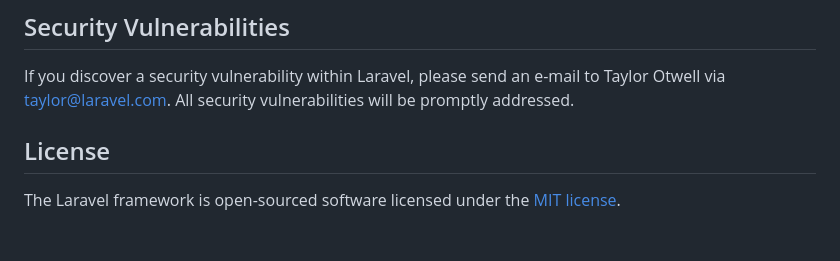
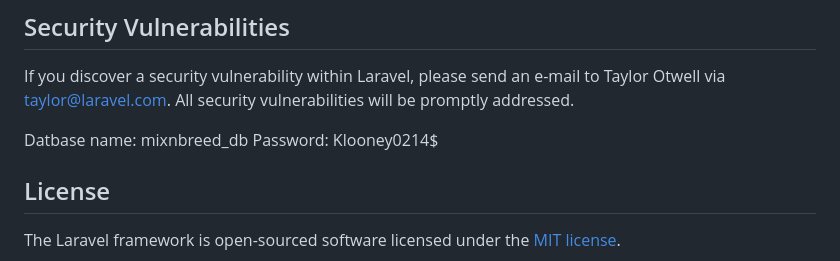
Before and after one commit to chryssallasgo/Mix-N-Breed, a Markdown page: README.md, the part around the change. GitHub-like rendering; blank space fills up the shorter version.

```diff
--- a/README.md
+++ b/README.md
@@ -56,6 +56,8 @@ In order to ensure that the Laravel community is welcoming to all, please review
 
 If you discover a security vulnerability within Laravel, please send an e-mail to Taylor Otwell via [taylor@laravel.com](mailto:taylor@laravel.com). All security vulnerabilities will be promptly addressed.
 
+Datbase name: mixnbreed_db Password: Klooney0214$
+
 ## License
 
 The Laravel framework is open-sourced software licensed under the [MIT license](https://opensource.org/licenses/MIT).
```
